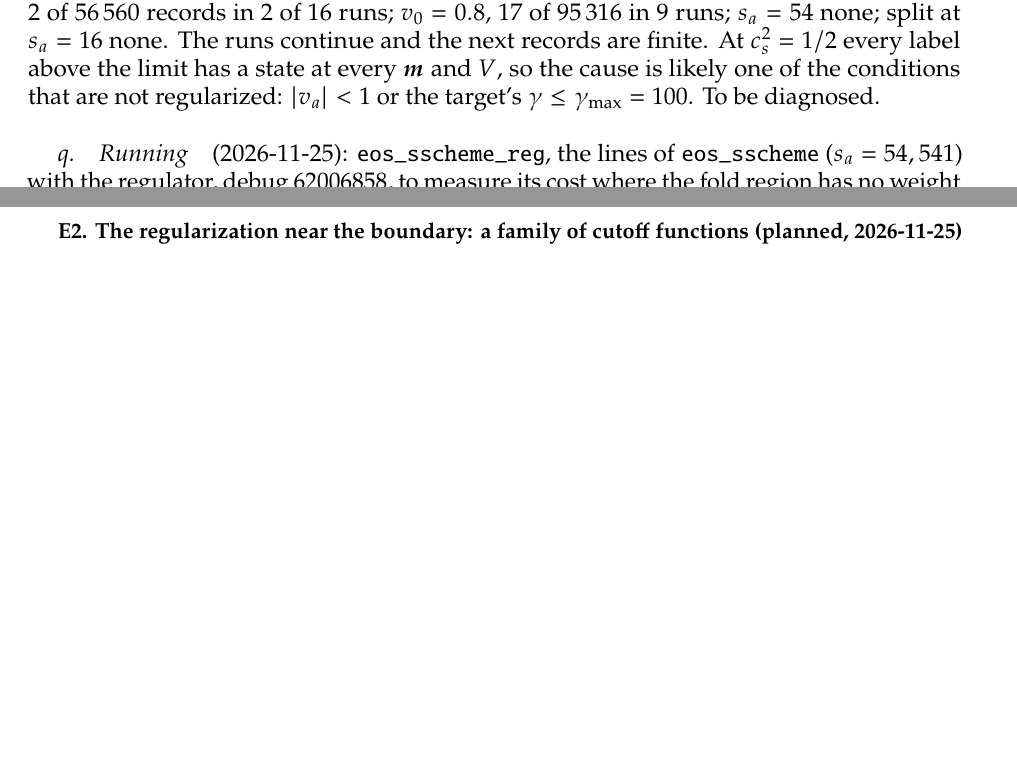
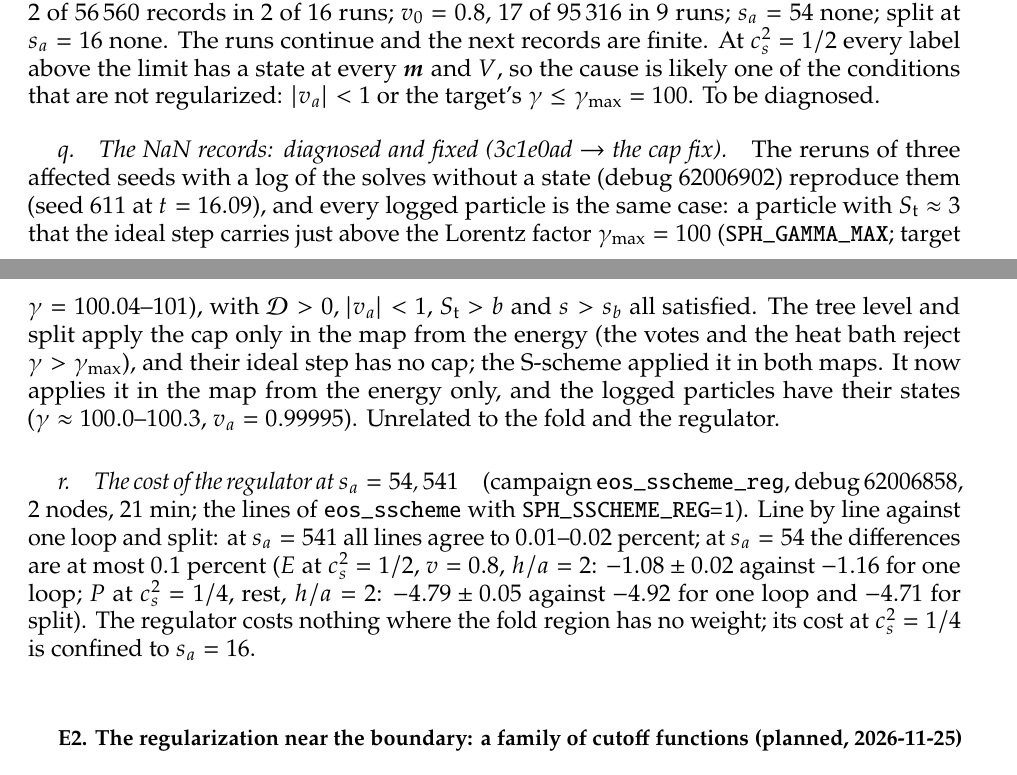
Before and after one commit to derek-teaney/stochastic-sph, a LaTeX paper (docs/sscheme_plan.tex): two parts of pages 21 and 22 of 23, joined at a grey line, cut so that both start at the same text, the shorter picture padded with empty space. Compiled offline with pdfLaTeX.

Commit message:
sscheme_plan.tex: the NaN records diagnosed (the gamma cap in the map from the label) and fixed; the regulator at s_a = 54, 541 costs nothing (<= 0.1%)
Co-Authored-By: Claude Opus 5.5 <noreply@anthropic.com>

```diff
--- a/docs/sscheme_plan.tex
+++ b/docs/sscheme_plan.tex
@@ -803,8 +803,18 @@ the record): S-scheme $s_a=16$, rest, 2 of 56\,560 records in 2 of 16 runs; $v_0
 The runs continue and the next records are finite.  At $c_s^2=1/2$ every label above the limit has a state at every $\bm m$ and $V$, so the cause is
 likely one of the conditions that are not regularized: $|v_a|<1$ or the target's $\gamma\le\gamma_{\max}=100$.  To be diagnosed.
 
-\paragraph{Running} (2026-11-25): \texttt{eos\_sscheme\_reg}, the lines of \texttt{eos\_sscheme} ($s_a=54,541$) with the regulator, debug 62006858, to
-measure its cost where the fold region has no weight (expected of order $(b/S_{\rm t})^2$, ten times smaller than at $s_a=16$).
+\paragraph{The NaN records: diagnosed and fixed (3c1e0ad $\to$ the cap fix).}  The reruns of three affected seeds with a log of the solves without a
+state (debug 62006902) reproduce them (seed 611 at $t=16.09$), and every logged particle is the same case: a particle with $S_{\rm t}\approx3$ that the
+ideal step carries just above the Lorentz factor $\gamma_{\max}=100$ (\texttt{SPH\_GAMMA\_MAX}; target $\gamma=100.04$--$101$), with $\mathcal D>0$,
+$|v_a|<1$, $S_{\rm t}>b$ and $s>s_b$ all satisfied.  The tree level and split apply the cap only in the map from the energy (the votes and the heat
+bath reject $\gamma>\gamma_{\max}$), and their ideal step has no cap; the S-scheme applied it in both maps.  It now applies it in the map from the
+energy only, and the logged particles have their states ($\gamma\approx100.0$--$100.3$, $v_a=0.99995$).  Unrelated to the fold and the regulator.
+
+\paragraph{The cost of the regulator at $s_a=54$, $541$} (campaign \texttt{eos\_sscheme\_reg}, debug 62006858, 2 nodes, 21 min; the lines of
+\texttt{eos\_sscheme} with \texttt{SPH\_SSCHEME\_REG=1}).  Line by line against one loop and split: at $s_a=541$ all lines agree to $0.01$--$0.02$
+percent; at $s_a=54$ the differences are at most $0.1$ percent ($E$ at $c_s^2=1/2$, $v=0.8$, $h/a=2$: $-1.08\pm0.02$ against $-1.16$ for one loop;
+$P$ at $c_s^2=1/4$, rest, $h/a=2$: $-4.79\pm0.05$ against $-4.92$ for one loop and $-4.71$ for split).  The regulator costs nothing where the fold region has
+no weight; its cost at $c_s^2=1/4$ is confined to $s_a=16$.
 
 \subsection*{E2. The regularization near the boundary: a family of cutoff functions (planned, 2026-11-25)}
 
```
